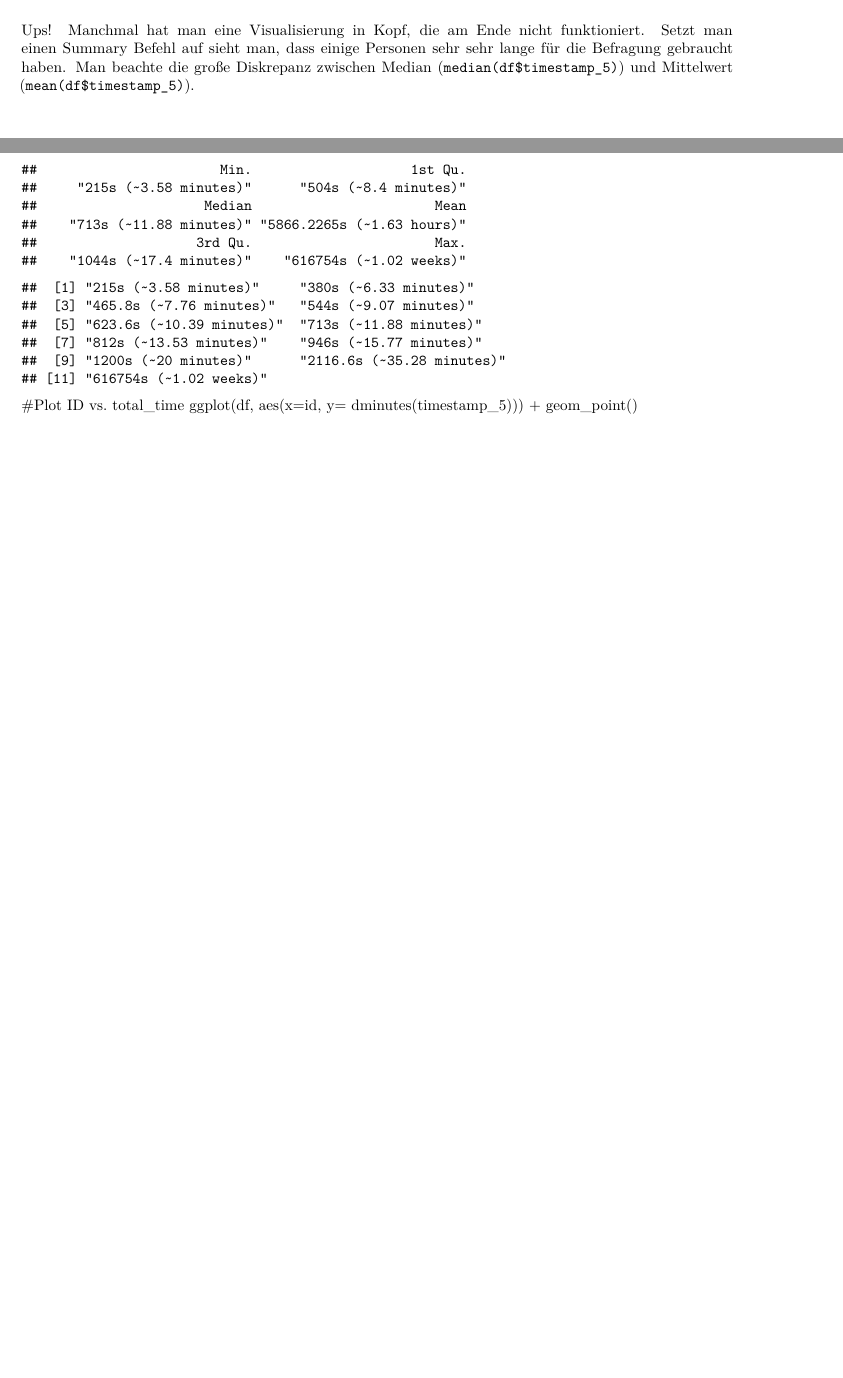
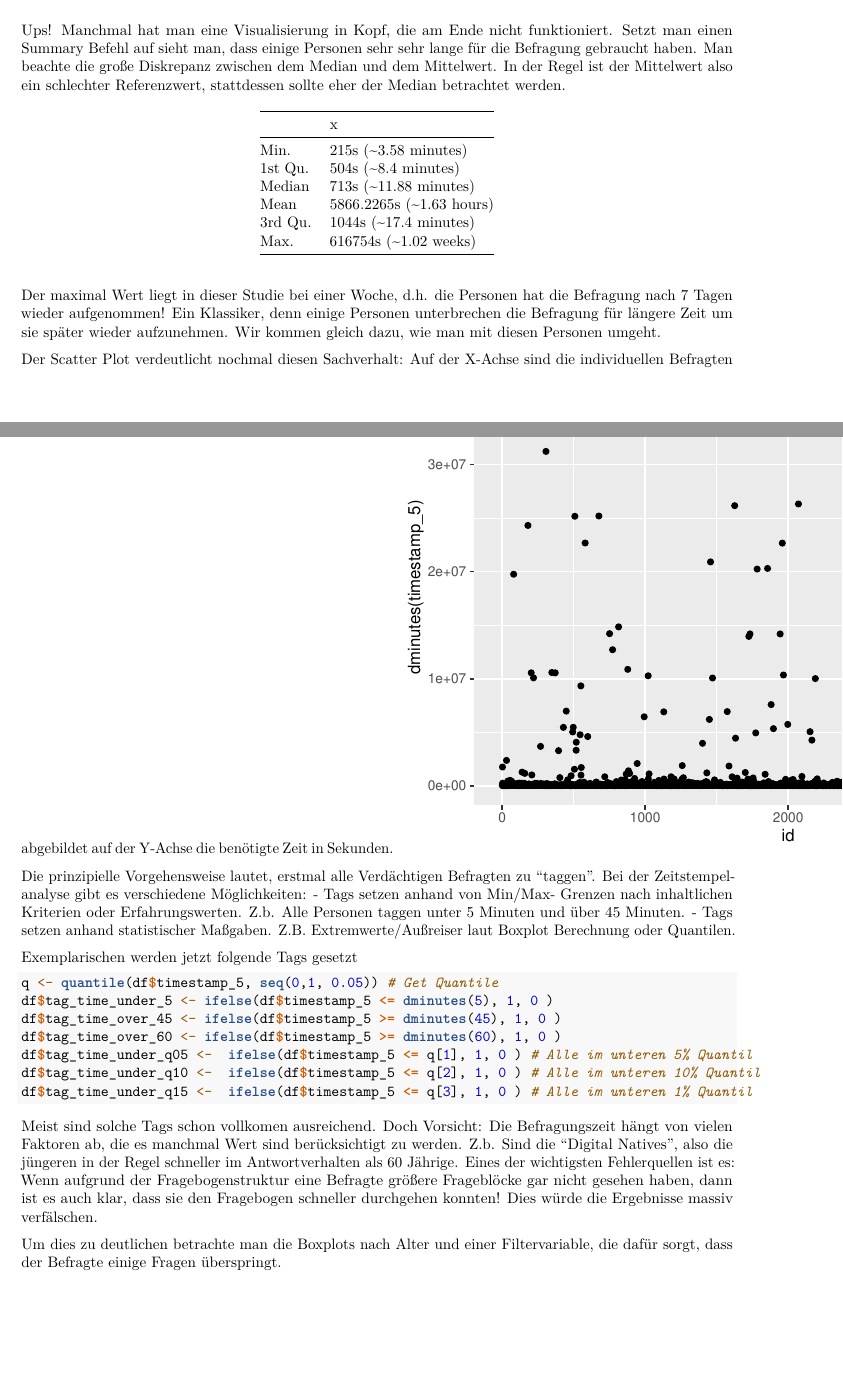
Before and after one commit to Vogelweide1985/Clean_survey_data_of_OAPs, an R Markdown document (Clean_Survey_data.Rmd): two parts of pages 2 and 3 of 3, joined at a grey line, cut so that both start at the same text, the shorter picture padded with empty space. Rendered offline with R 4.5, knitr and Pandoc, then LaTeX, with nearby package versions.

Commit message:
Ausbau Zeit analyse

````diff
--- a/Clean_Survey_data.Rmd
+++ b/Clean_Survey_data.Rmd
@@ -52,16 +52,16 @@ Die Analyse der Befragungszeit einer Person ist mit Abstand die wichtigste Varia
 Fangen wir mit der einfachsten Analyse an:
 
 
-```{r options}
+```{r options, include = FALSE}
 knitr::opts_chunk$set(echo = F)
 knitr::opts_chunk$set(warning = F)
 ```
 
-```{r init}
+```{r init, include = FALSE}
 
 library(tidyverse)
 library(lubridate)
-
+library(knitr)
 #Load Data
 df <- readRDS("./public_data/survey.rds")
 
@@ -92,11 +91,35 @@ ggplot(df, aes(y=dminutes(timestamp_5))) + geom_boxplot()
 ```
 
 Ups! Manchmal hat man eine Visualisierung in Kopf, die am Ende nicht funktioniert. Setzt man einen Summary Befehl auf sieht man, dass einige Personen sehr sehr lange für die Befragung gebraucht haben.
-Man beachte die große Diskrepanz zwischen Median (``` median(df$timestamp_5)```) und Mittelwert (``` mean(df$timestamp_5)```).
+Man beachte die große Diskrepanz zwischen dem Median und dem Mittelwert. In der Regel ist der Mittelwert also ein schlechter Referenzwert, stattdessen sollte eher der Median betrachtet werden.
 ```{r summary_stats_total}
-#Plot Boxplot
-summary(df$timestamp_5)
-quantile(df$timestamp_5, seq(0, 1, 0.1))
+kable(summary(df$timestamp_5))
+#kable(quantile(df$timestamp_5, seq(0, 1, 0.1)))
 ```
-#Plot ID vs. total_time
+
+Der maximal Wert liegt in dieser Studie bei einer Woche, d.h. die Personen hat die Befragung nach 7 Tagen wieder aufgenommen! Ein Klassiker, denn einige Personen unterbrechen die Befragung für längere Zeit um sie später wieder aufzunehmen. Wir kommen gleich dazu, wie man mit diesen Personen umgeht.
+
+Der Scatter Plot verdeutlicht nochmal diesen Sachverhalt: Auf der X-Achse sind die individuellen Befragten abgebildet auf der Y-Achse die benötigte Zeit in Sekunden.
+```{r scatter_total_plot}
 ggplot(df, aes(x=id, y= dminutes(timestamp_5))) + geom_point()
+```
+
+Die prinzipielle Vorgehensweise lautet, erstmal alle Verdächtigen Befragten zu "taggen". Bei der Zeitstempelanalyse gibt es verschiedene Möglichkeiten:
+- Tags setzen anhand von Min/Max- Grenzen nach inhaltlichen Kriterien oder Erfahrungswerten. Z.b. Alle Personen taggen unter 5 Minuten und über 45 Minuten.
+- Tags setzen anhand statistischer Maßgaben. Z.B. Extremwerte/Außreiser laut Boxplot Berechnung oder Quantilen.
+
+Exemplarischen werden jetzt folgende Tags gesetzt
+
+```{r tag_time_total, echo = T}
+q <- quantile(df$timestamp_5, seq(0,1, 0.05)) # Get Quantile
+df$tag_time_under_5 <- ifelse(df$timestamp_5 <= dminutes(5), 1, 0 )
+df$tag_time_over_45 <- ifelse(df$timestamp_5 >= dminutes(45), 1, 0 )
+df$tag_time_over_60 <- ifelse(df$timestamp_5 >= dminutes(60), 1, 0 )
+df$tag_time_under_q05 <-  ifelse(df$timestamp_5 <= q[1], 1, 0 ) # Alle im unteren 5% Quantil
+df$tag_time_under_q10 <-  ifelse(df$timestamp_5 <= q[2], 1, 0 ) # Alle im unteren 10% Quantil
+df$tag_time_under_q15 <-  ifelse(df$timestamp_5 <= q[3], 1, 0 ) # Alle im unteren 1% Quantil
+```
+
+Meist sind solche Tags schon vollkomen ausreichend. Doch Vorsicht: Die Befragungszeit hängt von vielen Faktoren ab, die es manchmal Wert sind berücksichtigt zu werden. Z.b. Sind die "Digital Natives", also die jüngeren in der Regel schneller im Antwortverhalten als 60 Jährige. Eines der wichtigsten Fehlerquellen ist es: Wenn aufgrund der Fragebogenstruktur eine Befragte größere Frageblöcke gar nicht gesehen haben, dann ist es auch klar, dass sie den Fragebogen schneller durchgehen konnten! Dies würde die Ergebnisse massiv verfälschen.
+
+Um dies zu deutlichen betrachte man die Boxplots nach Alter und einer Filtervariable, die dafür sorgt, dass der Befragte einige Fragen überspringt.
````
Also changed, not shown: Clean_Survey_data.html, Clean_Survey_data.Rmd (7 more changed lines).
